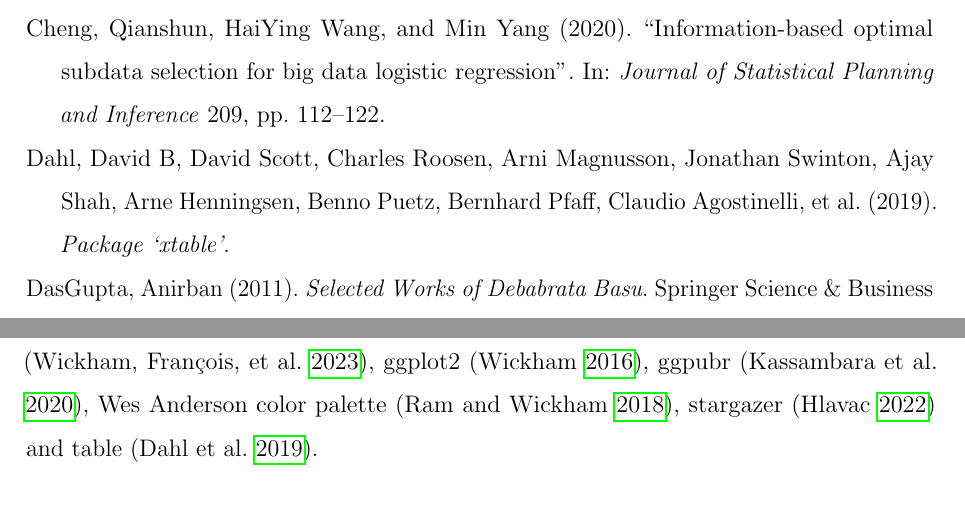
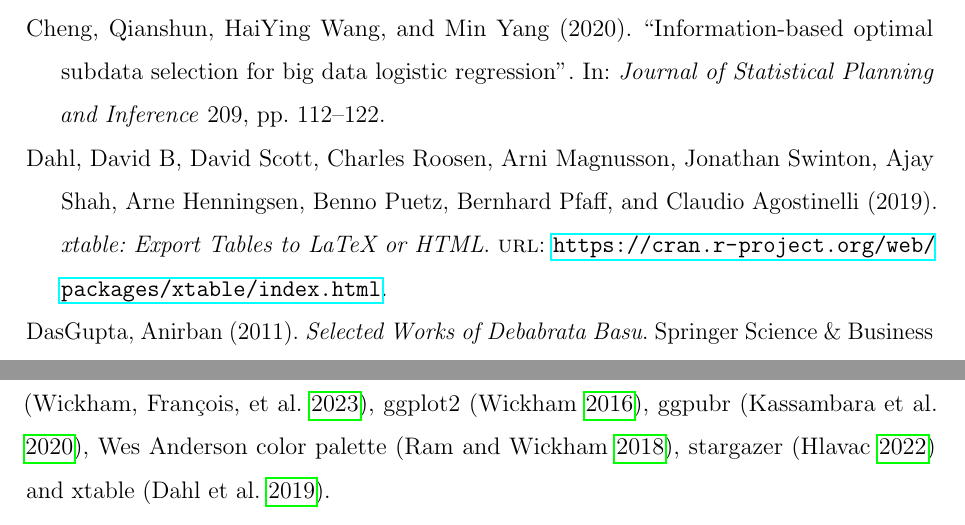
Before and after one commit to carolinalvarez/code-MA-thesis, a LaTeX thesis (paper/thesis.tex, which reads paper/1_Content/7_Appendix/packages.tex, paper/thesis_bibliography.bib): two parts of pages 45 and 58 of 59, joined at a grey line, cut so that both start at the same text. Compiled offline with pdfLaTeX.

Commit message:
added latex files

```diff
--- a/paper/1_Content/7_Appendix/packages.tex
+++ b/paper/1_Content/7_Appendix/packages.tex
@@ -3,4 +3,4 @@
 
 \textbf{List of additional packages used for the analysis and visualizations of results:}\\
 
-MASS (\cite{MASS}), tidyr (\cite{tidyr}), dplyr (\cite{dplyr}), ggplot2 (\cite{ggplot2}), ggpubr (\cite{ggpubr}), Wes Anderson color palette (\cite{wesanderson}), stargazer (\cite{stargazer}) and table (\cite{xtable}).
+MASS (\cite{MASS}), tidyr (\cite{tidyr}), dplyr (\cite{dplyr}), ggplot2 (\cite{ggplot2}), ggpubr (\cite{ggpubr}), Wes Anderson color palette (\cite{wesanderson}), stargazer (\cite{stargazer}) and xtable (\cite{xtable}).
--- a/paper/thesis_bibliography.bib
+++ b/paper/thesis_bibliography.bib
@@ -582,3 +582,6 @@ organization = {Social Policy Institute},
 address = {Bratislava, Slovakia},
 url = {https://CRAN.R-project.org/package=stargazer},
 }
+@manual{xtable,
+  title={xtable: Export Tables to LaTeX or HTML},
+  author={Dahl, David B and Scott, David and Roosen, Charles and Magnusson, Arni and Swinton, Jonathan and Shah, Ajay and Henningsen, Arne and Puetz, Benno and Pfaff, Bernhard and Agostinelli, Claudio},
@@ -588,3 +588,3 @@ url = {https://CRAN.R-project.org/package=stargazer},
   year={2019},
-  publisher={Version}
+  url={https://cran.r-project.org/web/packages/xtable/index.html}
 }
```
Also changed, not shown: paper/thesis.pdf, paper/thesis_bibliography.bib (13 more changed lines).
